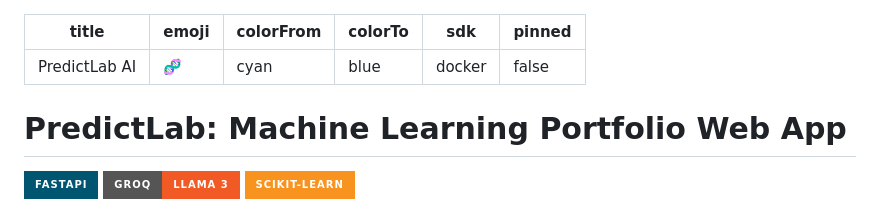
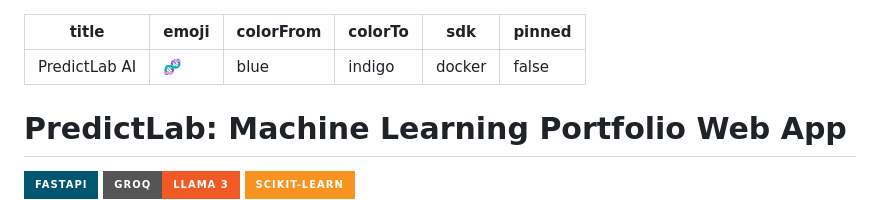
Before and after one commit to vinayak533/PredictLab-, a Markdown page: README.md, the part around the change. Rendered like a GitHub page; badges without logos.

Commit message:
Fix HuggingFace YAML colors

```diff
--- a/README.md
+++ b/README.md
@@ -1,8 +1,8 @@
 ---
 title: PredictLab AI
 emoji: 🧬
-colorFrom: cyan
-colorTo: blue
+colorFrom: blue
+colorTo: indigo
 sdk: docker
 pinned: false
 ---
```
